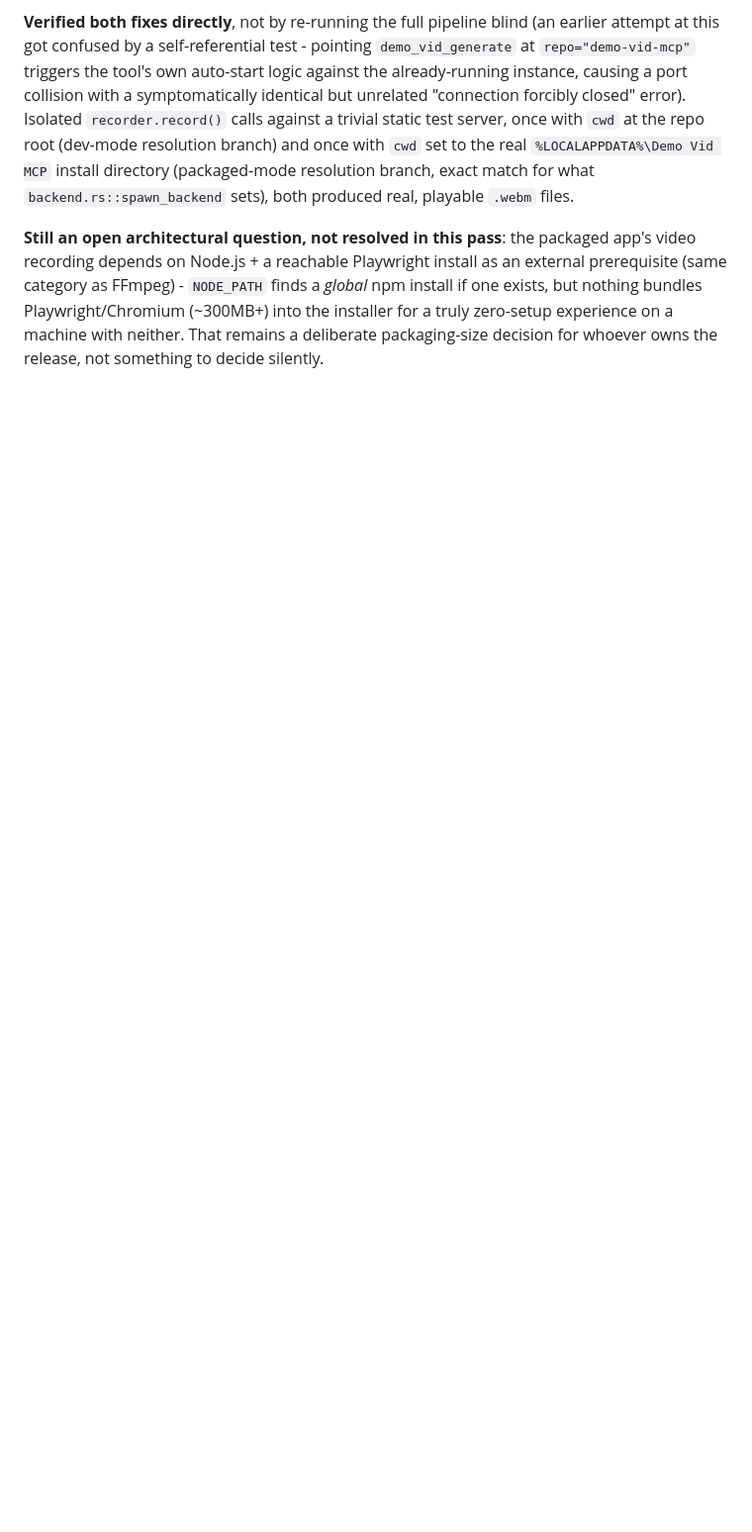
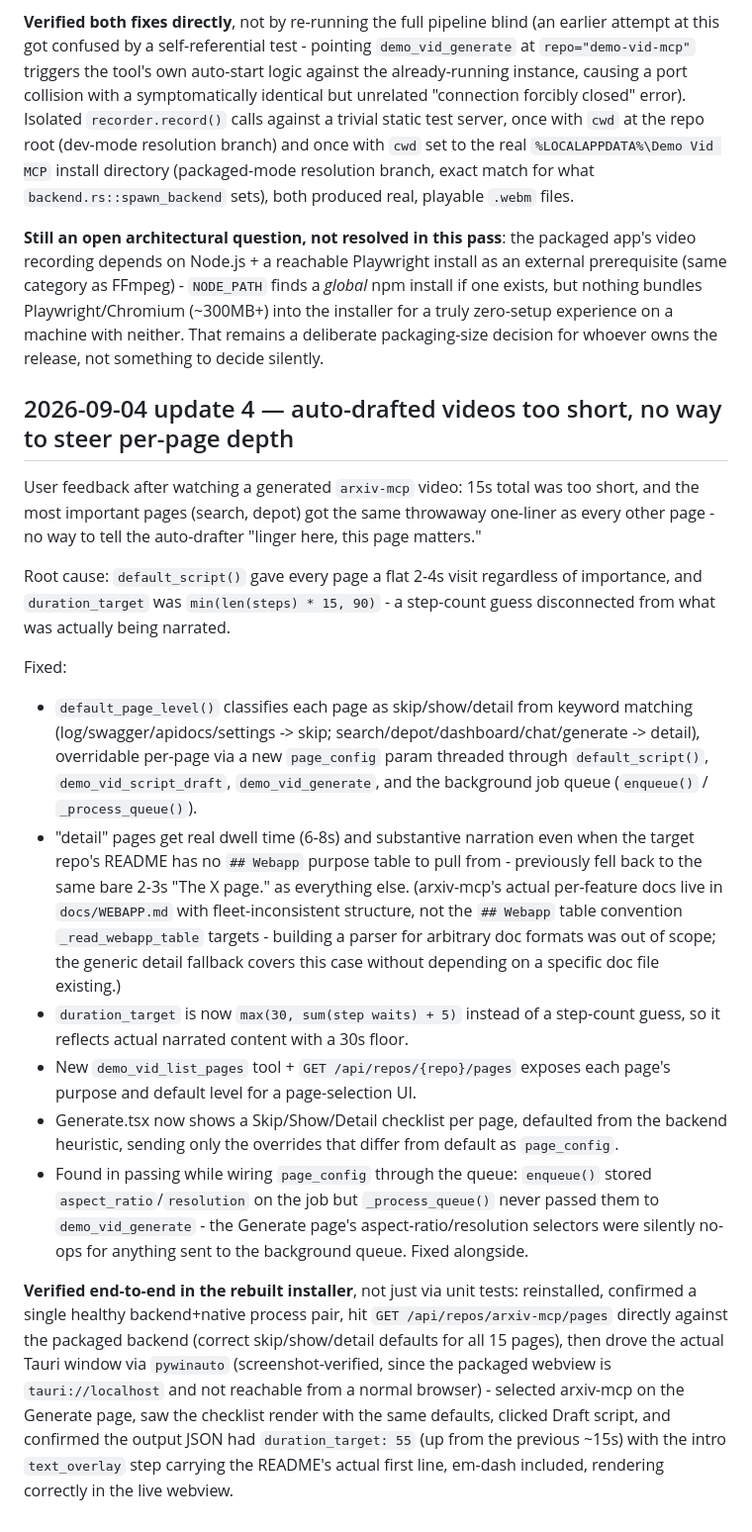
Before and after one commit to sandraschi/demo-vid-mcp, a Markdown page: BUILD_LOG.md, the part around the change. Shown at 99% size. GitHub-like rendering; blank space fills up the shorter version.

Commit message:
docs: record the per-page detail-level feature in BUILD_LOG
Co-Authored-By: Claude Sonnet 5 <noreply@anthropic.com>

```diff
--- a/BUILD_LOG.md
+++ b/BUILD_LOG.md
@@ -187,3 +187,49 @@ prerequisite (same category as FFmpeg) - `NODE_PATH` finds a *global* npm instal
 exists, but nothing bundles Playwright/Chromium (~300MB+) into the installer for a
 truly zero-setup experience on a machine with neither. That remains a deliberate
 packaging-size decision for whoever owns the release, not something to decide silently.
+
+## 2026-09-04 update 4 — auto-drafted videos too short, no way to steer per-page depth
+
+User feedback after watching a generated `arxiv-mcp` video: 15s total was too short, and
+the most important pages (search, depot) got the same throwaway one-liner as every other
+page - no way to tell the auto-drafter "linger here, this page matters."
+
+Root cause: `default_script()` gave every page a flat 2-4s visit regardless of
+importance, and `duration_target` was `min(len(steps) * 15, 90)` - a step-count guess
+disconnected from what was actually being narrated.
+
+Fixed:
+- `default_page_level()` classifies each page as skip/show/detail from keyword matching
+  (log/swagger/apidocs/settings -> skip; search/depot/dashboard/chat/generate -> detail),
+  overridable per-page via a new `page_config` param threaded through
+  `default_script()`, `demo_vid_script_draft`, `demo_vid_generate`, and the background
+  job queue (`enqueue()` / `_process_queue()`).
+- "detail" pages get real dwell time (6-8s) and substantive narration even when the
+  target repo's README has no `## Webapp` purpose table to pull from - previously fell
+  back to the same bare 2-3s "The X page." as everything else. (arxiv-mcp's actual
+  per-feature docs live in `docs/WEBAPP.md` with fleet-inconsistent structure, not the
+  `## Webapp` table convention `_read_webapp_table` targets - building a parser for
+  arbitrary doc formats was out of scope; the generic detail fallback covers this case
+  without depending on a specific doc file existing.)
+- `duration_target` is now `max(30, sum(step waits) + 5)` instead of a step-count guess,
+  so it reflects actual narrated content with a 30s floor.
+- New `demo_vid_list_pages` tool + `GET /api/repos/{repo}/pages` exposes each page's
+  purpose and default level for a page-selection UI.
+- Generate.tsx now shows a Skip/Show/Detail checklist per page, defaulted from the
+  backend heuristic, sending only the overrides that differ from default as
+  `page_config`.
+- Found in passing while wiring `page_config` through the queue: `enqueue()` stored
+  `aspect_ratio`/`resolution` on the job but `_process_queue()` never passed them to
+  `demo_vid_generate` - the Generate page's aspect-ratio/resolution selectors were
+  silently no-ops for anything sent to the background queue. Fixed alongside.
+
+**Verified end-to-end in the rebuilt installer**, not just via unit tests: reinstalled,
+confirmed a single healthy backend+native process pair, hit
+`GET /api/repos/arxiv-mcp/pages` directly against the packaged backend (correct
+skip/show/detail defaults for all 15 pages), then drove the actual Tauri window via
+`pywinauto` (screenshot-verified, since the packaged webview is `tauri://localhost` and
+not reachable from a normal browser) - selected arxiv-mcp on the Generate page, saw the
+checklist render with the same defaults, clicked Draft script, and confirmed the output
+JSON had `duration_target: 55` (up from the previous ~15s) with the intro `text_overlay`
+step carrying the README's actual first line, em-dash included, rendering correctly in
+the live webview.
```
